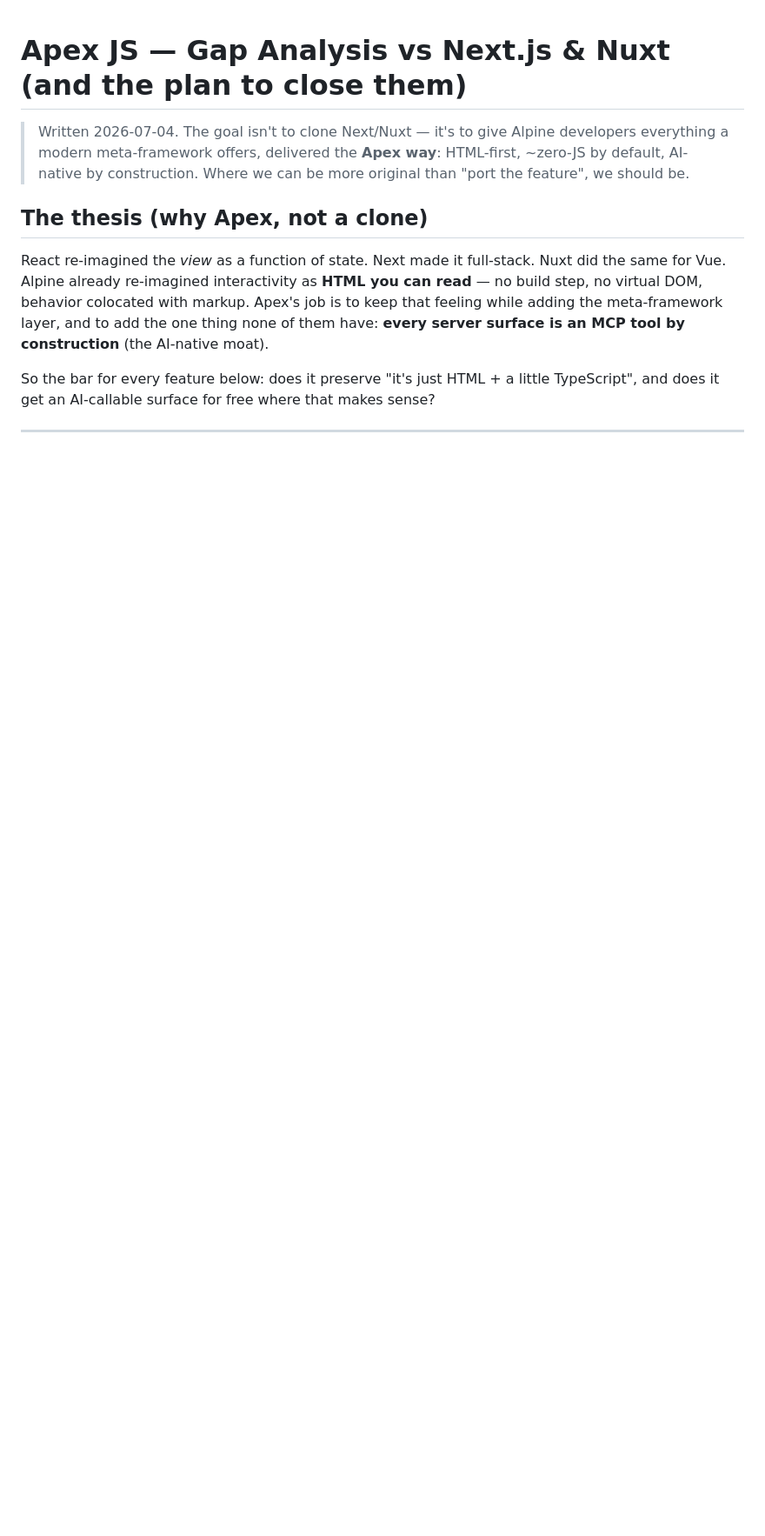
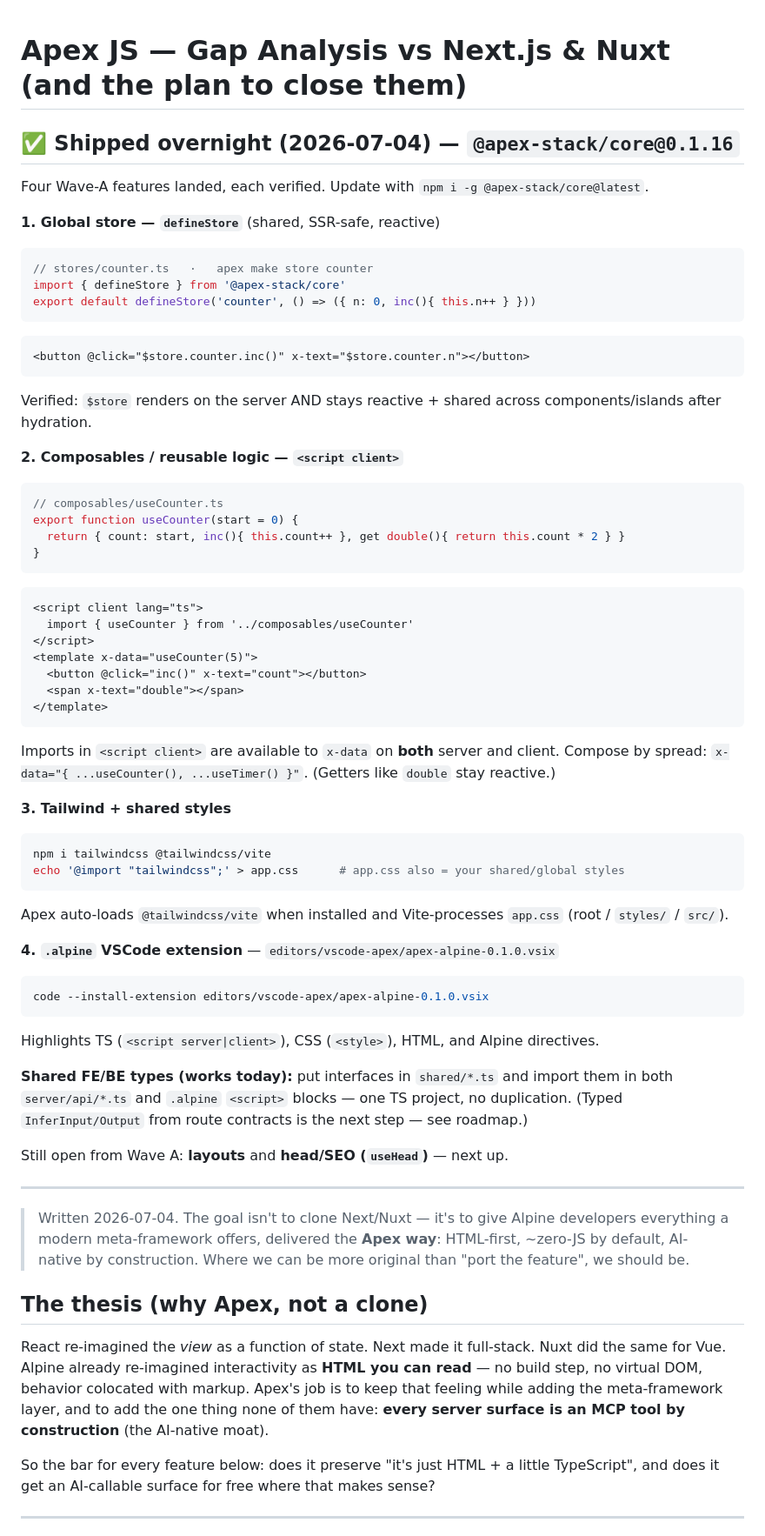
Before and after one commit to andrecorugda/apexjs, a Markdown page: GAPS_VS_NEXT_NUXT.md, the part around the change. Shown at 87% size. GitHub-like rendering; blank space fills up the shorter version.

Commit message:
docs: gap analysis — add 'shipped overnight' section with usage for store, composables, tailwind, vscode ext

````diff
--- a/GAPS_VS_NEXT_NUXT.md
+++ b/GAPS_VS_NEXT_NUXT.md
@@ -1,4 +1,61 @@
 # Apex JS — Gap Analysis vs Next.js & Nuxt (and the plan to close them)
+
+## ✅ Shipped overnight (2026-07-04) — `@apex-stack/core@0.1.16`
+
+Four Wave-A features landed, each verified. Update with `npm i -g @apex-stack/core@latest`.
+
+**1. Global store — `defineStore`** (shared, SSR-safe, reactive)
+```ts
+// stores/counter.ts   ·   apex make store counter
+import { defineStore } from '@apex-stack/core'
+export default defineStore('counter', () => ({ n: 0, inc(){ this.n++ } }))
+```
+```html
+<button @click="$store.counter.inc()" x-text="$store.counter.n"></button>
+```
+Verified: `$store` renders on the server AND stays reactive + shared across components/islands after hydration.
+
+**2. Composables / reusable logic — `<script client>`**
+```ts
+// composables/useCounter.ts
+export function useCounter(start = 0) {
+  return { count: start, inc(){ this.count++ }, get double(){ return this.count * 2 } }
+}
+```
+```html
+<script client lang="ts">
+  import { useCounter } from '../composables/useCounter'
+</script>
+<template x-data="useCounter(5)">
+  <button @click="inc()" x-text="count"></button>
+  <span x-text="double"></span>
+</template>
+```
+Imports in `<script client>` are available to `x-data` on **both** server and client. Compose by spread:
+`x-data="{ ...useCounter(), ...useTimer() }"`. (Getters like `double` stay reactive.)
+
+**3. Tailwind + shared styles**
+```bash
+npm i tailwindcss @tailwindcss/vite
+echo '@import "tailwindcss";' > app.css      # app.css also = your shared/global styles
+```
+Apex auto-loads `@tailwindcss/vite` when installed and Vite-processes `app.css` (root / `styles/` / `src/`).
+
+**4. `.alpine` VSCode extension** — `editors/vscode-apex/apex-alpine-0.1.0.vsix`
+```bash
+code --install-extension editors/vscode-apex/apex-alpine-0.1.0.vsix
+```
+Highlights TS (`<script server|client>`), CSS (`<style>`), HTML, and Alpine directives.
+
+**Shared FE/BE types (works today):** put interfaces in `shared/*.ts` and import them in both
+`server/api/*.ts` and `.alpine` `<script>` blocks — one TS project, no duplication. (Typed
+`InferInput/Output` from route contracts is the next step — see roadmap.)
+
+Still open from Wave A: **layouts** and **head/SEO (`useHead`)** — next up.
+
+---
+
+
 
 > Written 2026-07-04. The goal isn't to clone Next/Nuxt — it's to give Alpine developers
 > everything a modern meta-framework offers, delivered the **Apex way**: HTML-first, ~zero-JS
````
